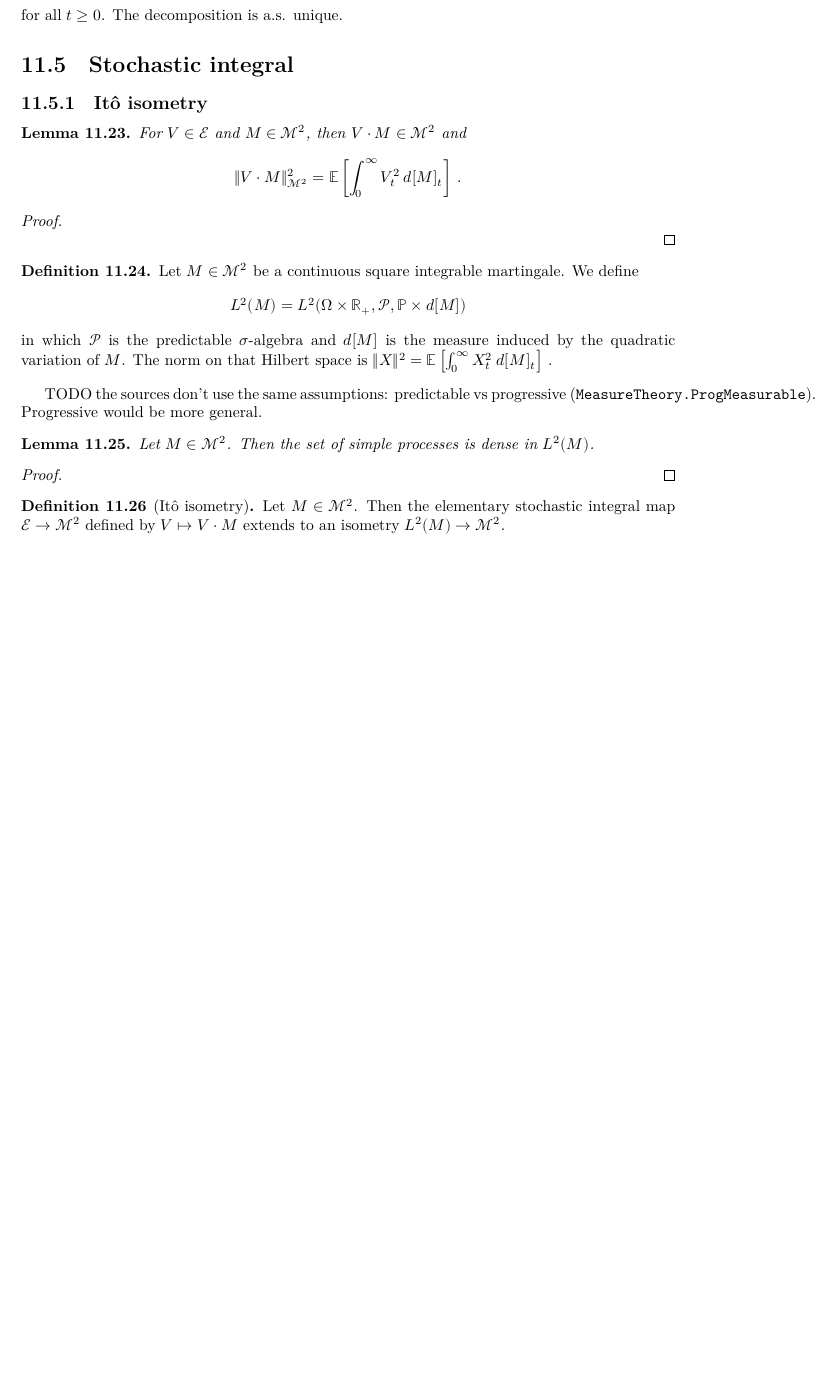
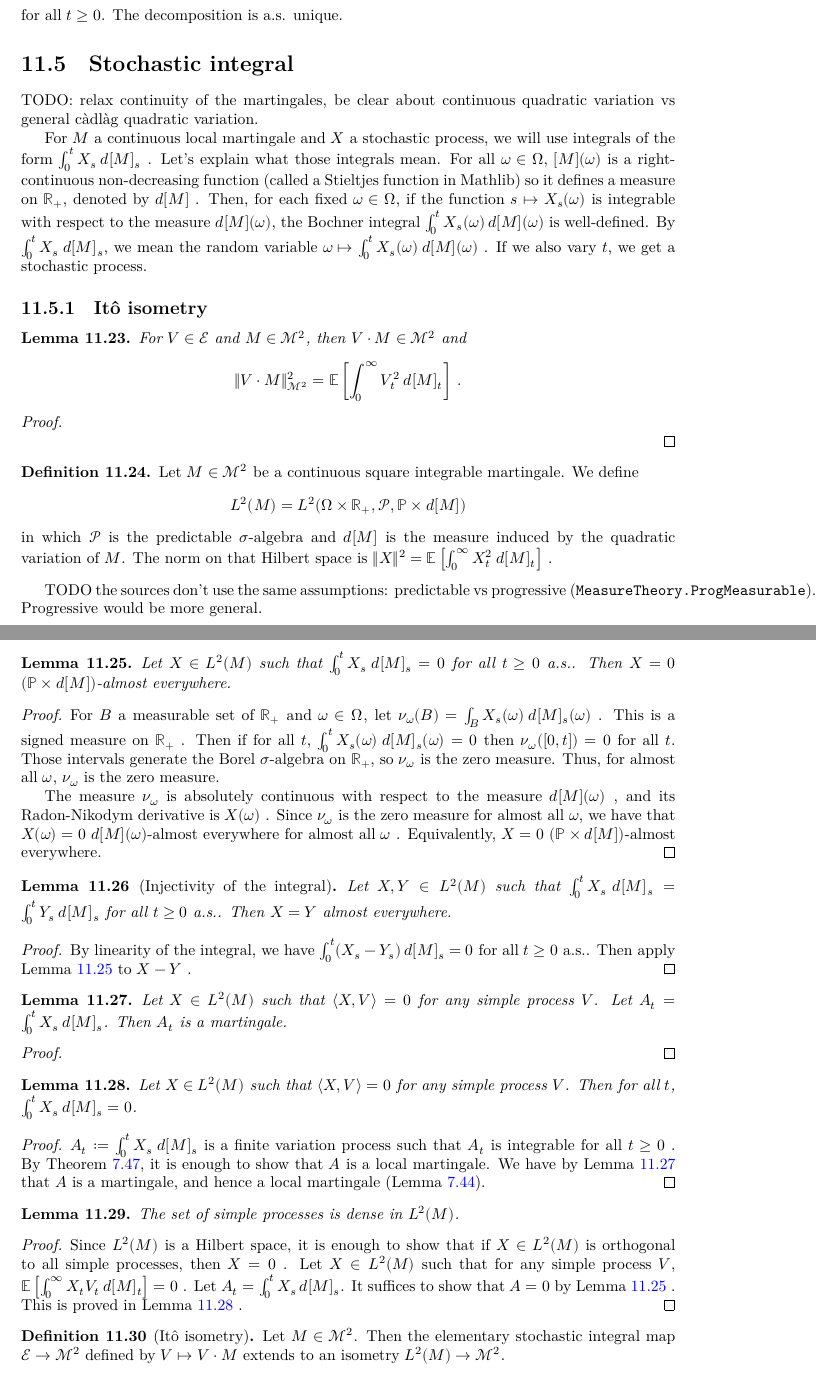
Before and after one commit to RemyDegenne/brownian-motion, a LaTeX thesis (blueprint/src/print.tex, which reads blueprint/src/chapters/stochastic_integral.tex): part of page 72 of 74 before the commit and two parts of pages 72 and 73 of 75 after it, the two joined at a grey line, cut so that both start at the same text, the shorter picture padded with empty space. Compiled offline with XeLaTeX.

Commit message:
detail the proof of density of simple processes

```diff
--- a/blueprint/src/chapters/stochastic_integral.tex
+++ b/blueprint/src/chapters/stochastic_integral.tex
@@ -362,6 +362,14 @@ The decomposition is a.s. unique.
 
 \section{Stochastic integral}
 
+TODO: relax continuity of the martingales, be clear about continuous quadratic variation vs general càdlàg quadratic variation.
+
+For $M$ a continuous local martingale and $X$ a stochastic process, we will use integrals of the form $\int_0^t X_s \: d[M]_s$~.
+Let's explain what those integrals mean. For all $\omega \in \Omega$, $[M](\omega)$ is a right-continuous non-decreasing function (called a Stieltjes function in Mathlib) so it defines a measure on $\mathbb{R}_+$, denoted by $d[M]$~.
+Then, for each fixed $\omega \in \Omega$, if the function $s \mapsto X_s(\omega)$ is integrable with respect to the measure $d[M](\omega)$, the Bochner integral $\int_0^t X_s(\omega) \: d[M](\omega)$ is well-defined.
+By $\int_0^t X_s \: d[M]_s$, we mean the random variable $\omega \mapsto \int_0^t X_s(\omega) \: d[M](\omega)$~.
+If we also vary $t$, we get a stochastic process.
+
 
 \subsection{Itô isometry}
 
@@ -393,13 +401,69 @@ The norm on that Hilbert space is $\Vert X \Vert^2 = \mathbb{E}\left[ \int_0^{\i
 TODO the sources don't use the same assumptions: predictable vs progressive (\texttt{MeasureTheory.ProgMeasurable}). Progressive would be more general.
 
 
-\begin{lemma}\label{lem:dense_simpleProcess}
-  \uses{def:L2M, def:simpleProcess}
-Let $M \in \mathcal{M}^2$. Then the set of simple processes is dense in $L^2(M)$.
+\begin{lemma}\label{lem:integral_process_eq_zero}
+  \uses{def:L2M}
+Let $X\in L^2(M)$ such that $\int_0^t X_s \: d[M]_s = 0$ for all $t \ge 0$ a.s.. Then $X = 0$ $(\mathbb{P} \times d[M])$-almost everywhere.
+\end{lemma}
+
+\begin{proof}
+For $B$ a measurable set of $\mathbb{R}_+$ and $\omega \in \Omega$, let $\nu_\omega(B) = \int_B X_s(\omega) \: d[M]_s(\omega)$~. This is a signed measure on $\mathbb{R}_+$~.
+Then if for all $t$, $\int_0^t X_s(\omega) \: d[M]_s(\omega) = 0$ then $\nu_\omega([0,t]) = 0$ for all $t$.
+Those intervals generate the Borel $\sigma$-algebra on $\mathbb{R}_+$, so $\nu_\omega$ is the zero measure.
+Thus, for almost all $\omega$, $\nu_\omega$ is the zero measure.
+
+The measure $\nu_\omega$ is absolutely continuous with respect to the measure $d[M](\omega)$~, and its Radon-Nikodym derivative is $X(\omega)$~.
+Since $\nu_\omega$ is the zero measure for almost all $\omega$, we have that $X(\omega) = 0$ $d[M](\omega)$-almost everywhere for almost all $\omega$~.
+Equivalently, $X = 0$ $(\mathbb{P} \times d[M])$-almost everywhere.
+\end{proof}
+
+
+\begin{lemma}[Injectivity of the integral]\label{lem:integral_process_injective}
+  \uses{def:L2M}
+Let $X, Y \in L^2(M)$ such that $\int_0^t X_s \: d[M]_s = \int_0^t Y_s \: d[M]_s$ for all $t \ge 0$ a.s.. Then $X = Y$ almost everywhere.
+\end{lemma}
+
+\begin{proof}
+  \uses{lem:integral_process_eq_zero}
+By linearity of the integral, we have $\int_0^t (X_s - Y_s) \: d[M]_s = 0$ for all $t \ge 0$ a.s..
+Then apply Lemma~\ref{lem:integral_process_eq_zero} to $X - Y$~.
+\end{proof}
+
+
+\begin{lemma}\label{lem:martingale_integral_of_forall_eq_zero}
+  \uses{def:L2M}
+Let $X \in L^2(M)$ such that $\langle X, V\rangle = 0$ for any simple process $V$. Let $A_t = \int_0^t X_s \: d[M]_s$. Then $A_t$ is a martingale.
 \end{lemma}
 
 \begin{proof}
 
+\end{proof}
+
+
+\begin{lemma}\label{lem:integral_eq_zero_of_forall_eq_zero}
+  \uses{def:L2M}
+Let $X \in L^2(M)$ such that $\langle X, V\rangle = 0$ for any simple process $V$. Then for all $t$, $\int_0^t X_s \: d[M]_s = 0$.
+\end{lemma}
+
+\begin{proof}
+  \uses{thm:IsLocalMartingale.eq_zero_of_finiteVariation, lem:martingale_integral_of_forall_eq_zero, lem:Martingale.IsLocalMartingale}
+$A_t := \int_0^t X_s \: d[M]_s$ is a finite variation process such that $A_t$ is integrable for all $t \ge 0$~.
+By Theorem~\ref{thm:IsLocalMartingale.eq_zero_of_finiteVariation}, it is enough to show that $A$ is a local martingale. We have by Lemma~\ref{lem:martingale_integral_of_forall_eq_zero} that $A$ is a martingale, and hence a local martingale (Lemma~\ref{lem:Martingale.IsLocalMartingale}).
+\end{proof}
+
+
+\begin{lemma}\label{lem:dense_simpleProcess}
+  \uses{def:L2M, def:simpleProcess}
+The set of simple processes is dense in $L^2(M)$.
+\end{lemma}
+
+\begin{proof}
+  \uses{lem:integral_eq_zero_of_forall_eq_zero, lem:integral_process_eq_zero}
+Since $L^2(M)$ is a Hilbert space, it is enough to show that if $X \in L^2(M)$ is orthogonal to all simple processes, then $X = 0$~.
+Let $X \in L^2(M)$ such that for any simple process $V$, $\mathbb{E}\left[ \int_0^{\infty} X_t V_t \: d[M]_t \right] = 0$~.
+Let $A_t = \int_0^t X_s \: d[M]_s$.
+It suffices to show that $A = 0$ by Lemma~\ref{lem:integral_process_eq_zero}~.
+This is proved in Lemma~\ref{lem:integral_eq_zero_of_forall_eq_zero}~.
 \end{proof}
 
 
```
